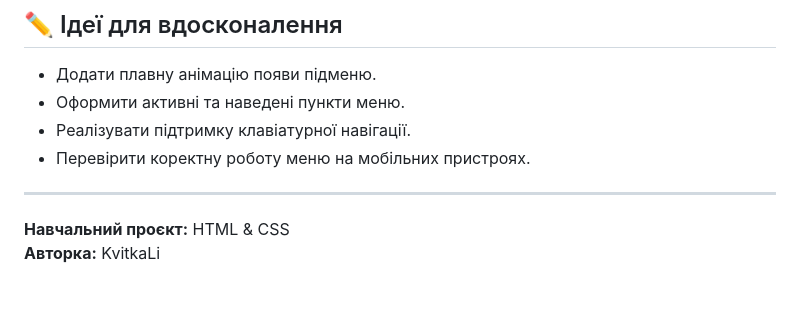
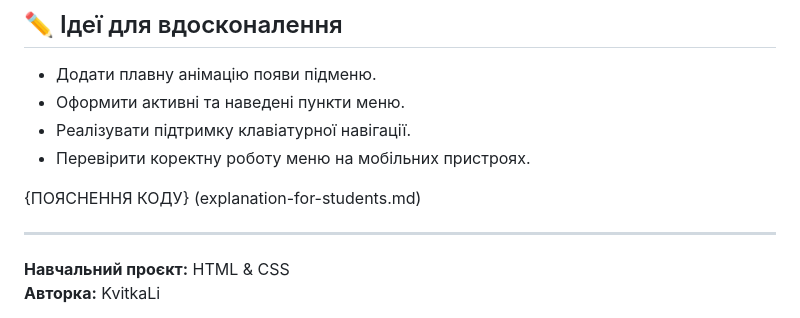
Before and after one commit to KvitkaLi/drop-down-menu_css, a Markdown page: README.md, the part around the change. GitHub-like rendering; blank space fills up the shorter version.

```diff
--- a/README.md
+++ b/README.md
@@ -50,6 +50,8 @@
 - Реалізувати підтримку клавіатурної навігації.
 - Перевірити коректну роботу меню на мобільних пристроях.
 
+{ПОЯСНЕННЯ КОДУ} (explanation-for-students.md)
+
 ---
 
 **Навчальний проєкт:** HTML & CSS
```
